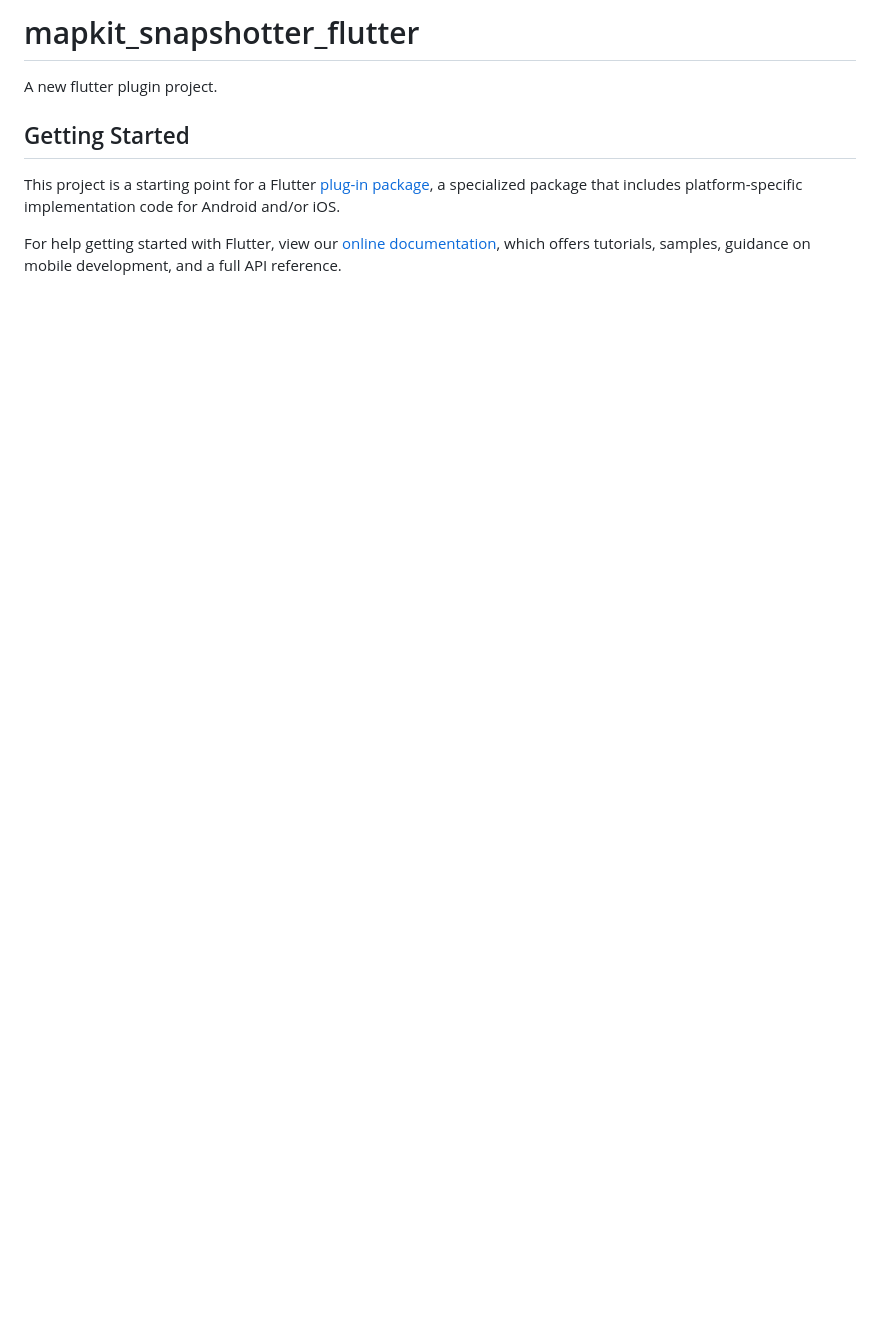
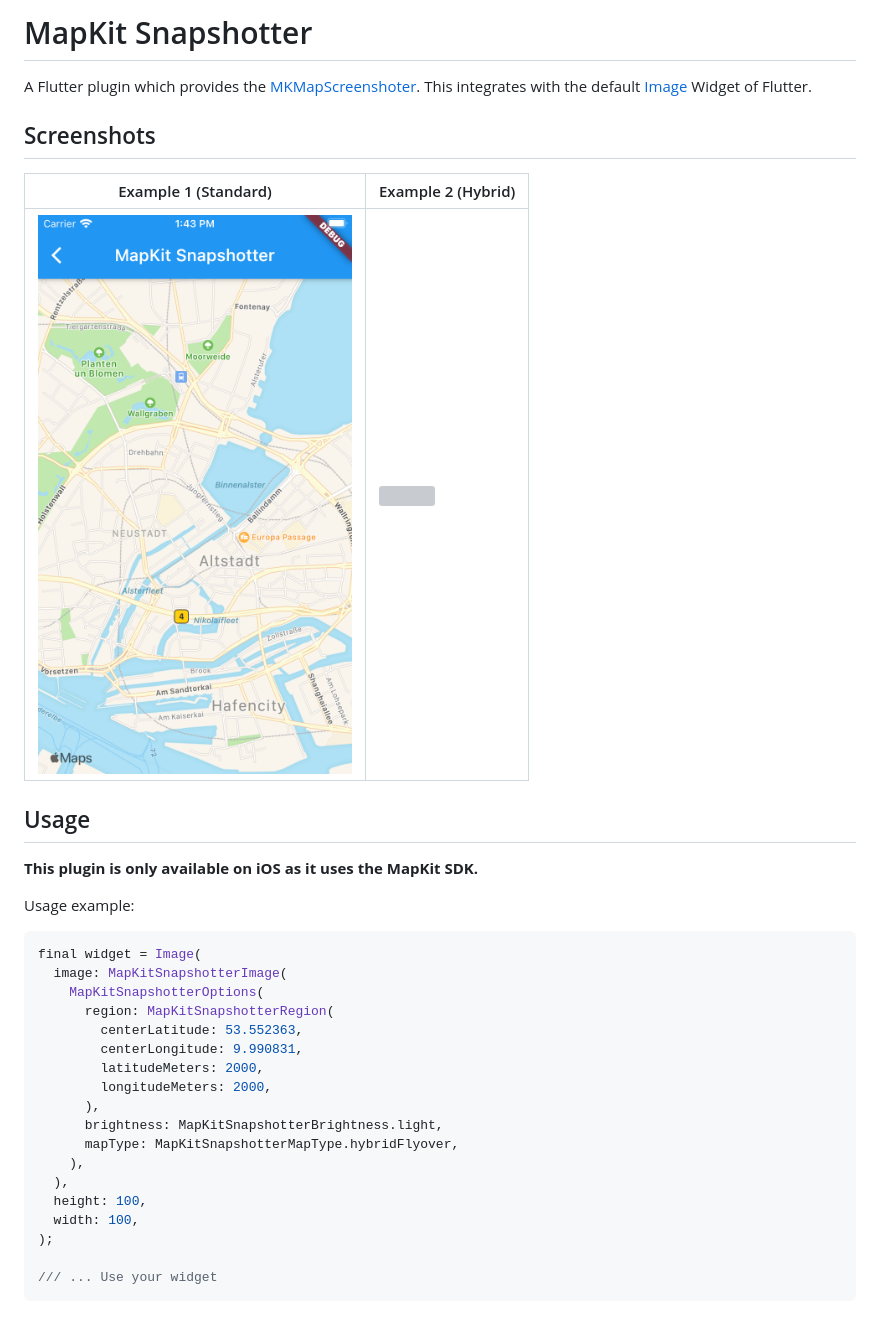
Before and after one commit to ScottMacDougall/mapkit_snapshotter_flutter_plus, a Markdown page: README.md, the part around the change. Drawn GitHub-style; pictures changed too: docs/images/demo_screenshot_1.png (added); blank space fills up the shorter version; grey boxes are pictures that could not be loaded.

Commit message:
chore: update readme with screenshots

````diff
--- a/README.md
+++ b/README.md
@@ -1,14 +1,38 @@
-# mapkit_snapshotter_flutter
+# MapKit Snapshotter
 
-A new flutter plugin project.
+A Flutter plugin which provides
+the [MKMapScreenshoter](https://developer.apple.com/documentation/mapkit/mkmapsnapshotter). This integrates with the
+default [Image](https://api.flutter.dev/flutter/widgets/Image-class.html) Widget of Flutter.
 
-## Getting Started
+## Screenshots
 
-This project is a starting point for a Flutter
-[plug-in package](https://flutter.dev/developing-packages/),
-a specialized package that includes platform-specific implementation code for
-Android and/or iOS.
+| Example 1 (Standard) | Example 2 (Hybrid) |
+| --- | --- |
+| ![](docs/images/demo_screenshot_1.png "MapKit Snapshotter example with standard map type") | ![](docs/images/demo_screenshot_2.png "MapKit Snapshotter example with hybrid map type") |
 
-For help getting started with Flutter, view our
-[online documentation](https://flutter.dev/docs), which offers tutorials,
-samples, guidance on mobile development, and a full API reference.
+## Usage
+
+**This plugin is only available on iOS as it uses the MapKit SDK.**
+
+Usage example:
+
+```dart
+final widget = Image(
+  image: MapKitSnapshotterImage(
+    MapKitSnapshotterOptions(
+      region: MapKitSnapshotterRegion(
+        centerLatitude: 53.552363,
+        centerLongitude: 9.990831,
+        latitudeMeters: 2000,
+        longitudeMeters: 2000,
+      ),
+      brightness: MapKitSnapshotterBrightness.light,
+      mapType: MapKitSnapshotterMapType.hybridFlyover,
+    ),
+  ),
+  height: 100,
+  width: 100,
+);
+
+/// ... Use your widget
+```
````
Also changed, not shown: 1 other file.
